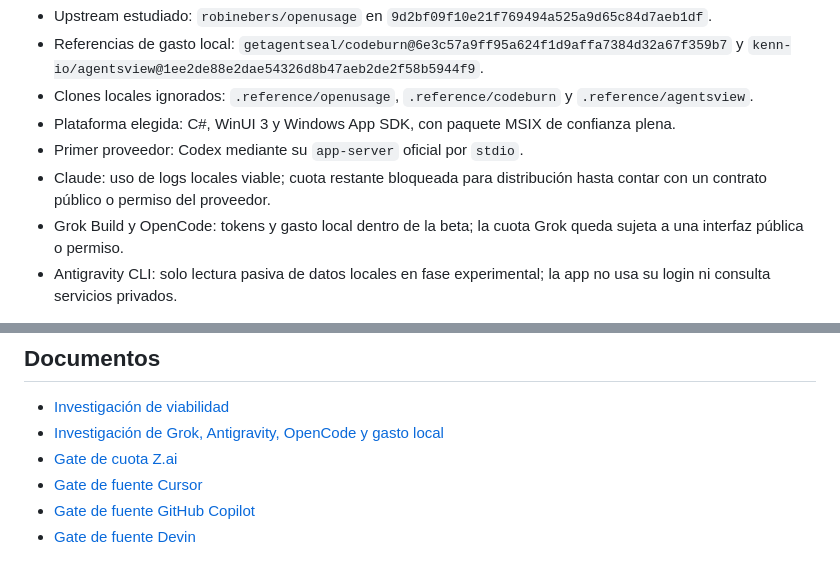
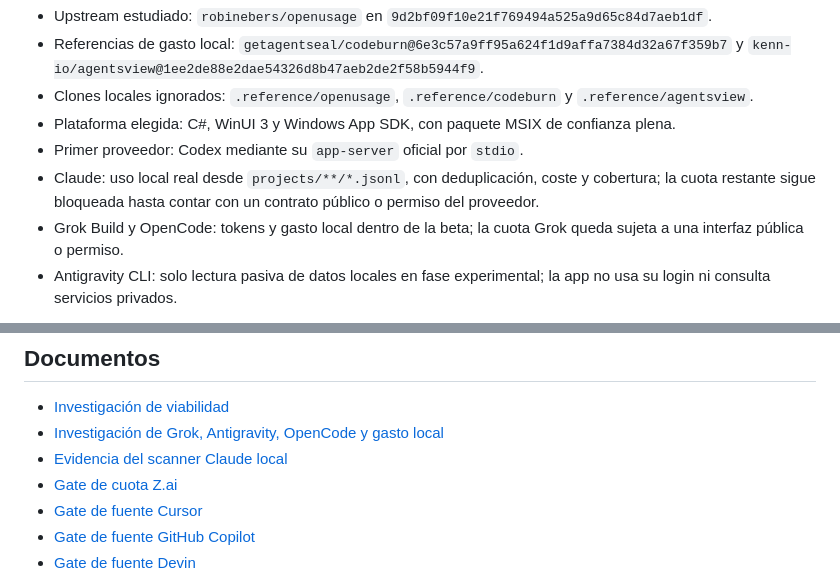
Before and after one commit to gvastethecreator/tokenusage, a Markdown page: README.md, 2 parts joined by grey strips. Drawn GitHub-style.

Commit message:
docs: record Claude local usage proof

```diff
--- a/README.md
+++ b/README.md
@@ -13,7 +13,7 @@ Investigación, plan, scaffold WinUI y límites de arquitectura listos. La app e
 - Clones locales ignorados: `.reference/openusage`, `.reference/codeburn` y `.reference/agentsview`.
 - Plataforma elegida: C#, WinUI 3 y Windows App SDK, con paquete MSIX de confianza plena.
 - Primer proveedor: Codex mediante su `app-server` oficial por `stdio`.
-- Claude: uso de logs locales viable; cuota restante bloqueada para distribución hasta contar con un contrato público o permiso del proveedor.
+- Claude: uso local real desde `projects/**/*.jsonl`, con deduplicación, coste y cobertura; la cuota restante sigue bloqueada hasta contar con un contrato público o permiso del proveedor.
 - Grok Build y OpenCode: tokens y gasto local dentro de la beta; la cuota Grok queda sujeta a una interfaz pública o permiso.
 - Antigravity CLI: solo lectura pasiva de datos locales en fase experimental; la app no usa su login ni consulta servicios privados.
 
@@ -78,6 +78,7 @@ El control rechaza `AnyCPU` y `x86`. La evidencia está en [Ticket 04](docs/evid
 
 - [Investigación de viabilidad](docs/research/2026-07-21-openusage-windows-feasibility.md)
 - [Investigación de Grok, Antigravity, OpenCode y gasto local](docs/research/2026-07-21-agent-costs-and-quotas.md)
+- [Evidencia del scanner Claude local](docs/evidence/ticket-17-claude-local-usage.md)
 - [Gate de cuota Z.ai](docs/research/2026-07-21-zai-gate.md)
 - [Gate de fuente Cursor](docs/research/2026-07-21-cursor-windows-source.md)
 - [Gate de fuente GitHub Copilot](docs/research/2026-07-21-copilot-source-gate.md)
```
Also changed, not shown: docs/evidence/ticket-17-claude-local-usage.md (added, +75 -0 lines).
